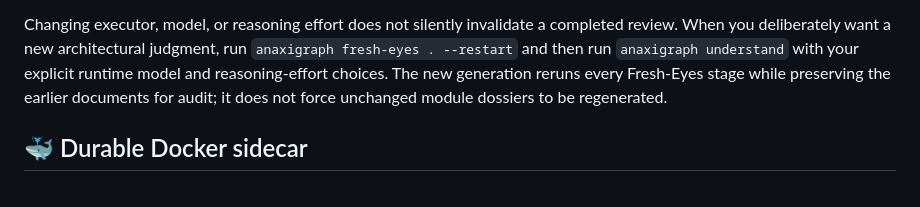
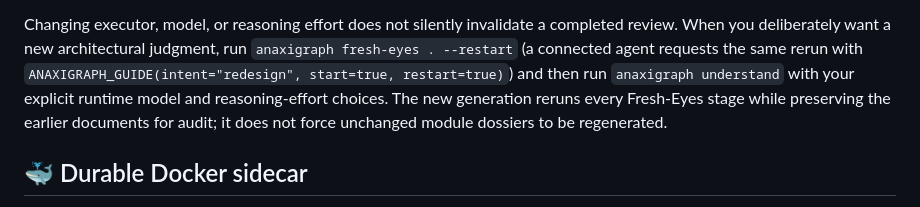
Before and after one commit to hcekne/anaxigraph, a Markdown page: README.md, the part around the change. Rendered like a GitHub page.

```diff
--- a/README.md
+++ b/README.md
@@ -233,7 +233,9 @@ review never edits source or automatically accepts a recommendation.
 
 Changing executor, model, or reasoning effort does not silently invalidate a completed review.
 When you deliberately want a new architectural judgment, run `anaxigraph fresh-eyes . --restart`
-and then run `anaxigraph understand` with your explicit runtime model and reasoning-effort choices.
+(a connected agent requests the same rerun with
+`ANAXIGRAPH_GUIDE(intent="redesign", start=true, restart=true)`) and then run
+`anaxigraph understand` with your explicit runtime model and reasoning-effort choices.
 The new generation reruns every Fresh-Eyes stage while preserving the earlier documents for audit;
 it does not force unchanged module dossiers to be regenerated.
 
```
Also changed, not shown: docs/onboarding.md (+2 -1 lines).
